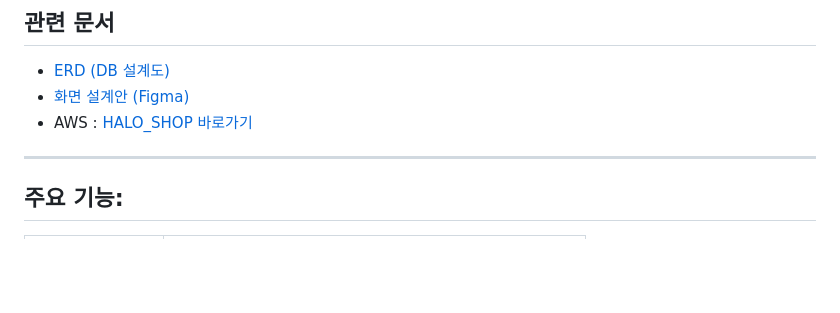
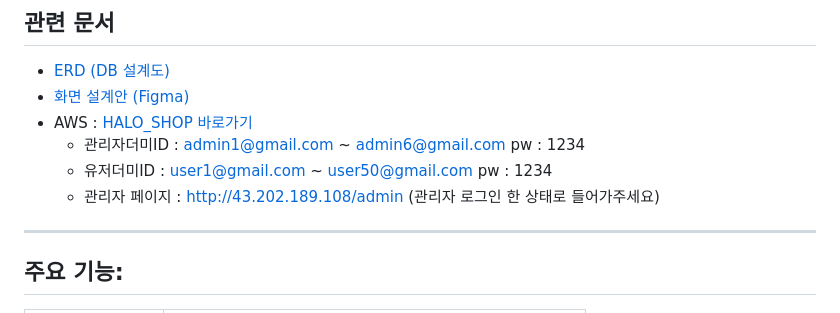
Before and after one commit to joyulbi/HALO_SHOP, a Markdown page: README.md, the part around the change. Drawn GitHub-style; blank space fills up the shorter version.

```diff
--- a/README.md
+++ b/README.md
@@ -20,6 +20,9 @@ HALO_SHOP은 굿즈 판매를 넘어서 팬과의 실시간 소통, 포인트/
 - [ERD (DB 설계도)](작성중)
 - [화면 설계안 (Figma)](작성중)
 - AWS : [HALO_SHOP 바로가기](http://43.202.189.108/)
+  - 관리자더미ID : admin1@gmail.com ~ admin6@gmail.com pw : 1234
+  - 유저더미ID   : user1@gmail.com ~ user50@gmail.com pw : 1234
+  - 관리자 페이지 : http://43.202.189.108/admin (관리자 로그인 한 상태로 들어가주세요)
 ---
 
 ## 주요 기능:
```
